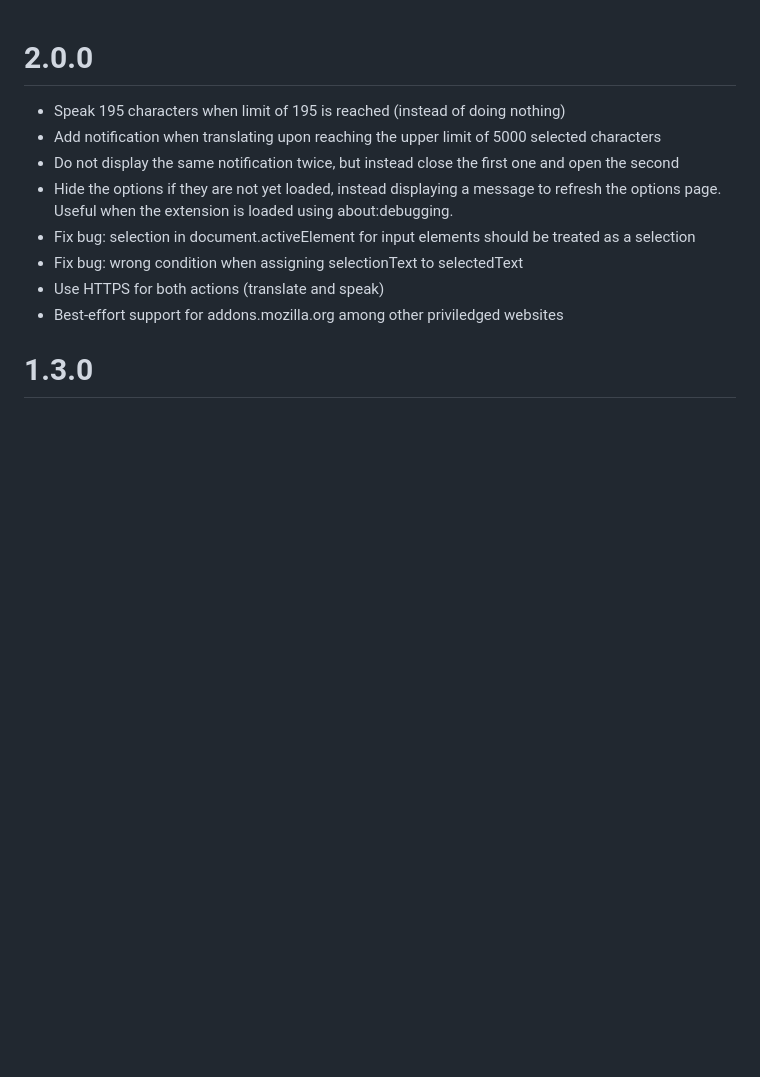
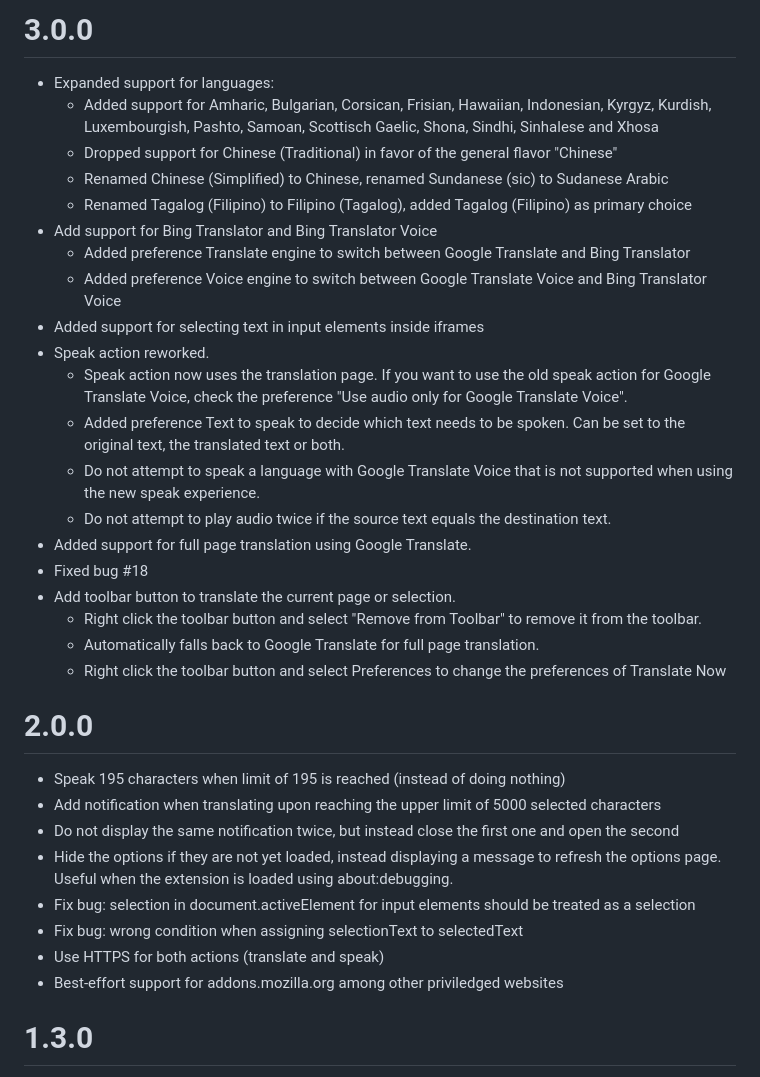
Before and after one commit to Smile4ever/firefoxaddons, a Markdown page: Translate Now-webext/CHANGELOG.md, the part around the change. Rendered like a GitHub page; blank space fills up the shorter version.

```diff
--- a/Translate Now-webext/CHANGELOG.md
+++ b/Translate Now-webext/CHANGELOG.md
@@ -1,3 +1,26 @@
+3.0.0
+=====
+- Expanded support for languages:
+	- Added support for Amharic, Bulgarian, Corsican, Frisian, Hawaiian, Indonesian, Kyrgyz, Kurdish, Luxembourgish, Pashto, Samoan, Scottisch Gaelic, Shona, Sindhi, Sinhalese and Xhosa
+	- Dropped support for Chinese (Traditional) in favor of the general flavor "Chinese"
+	- Renamed Chinese (Simplified) to Chinese, renamed Sundanese (sic) to Sudanese Arabic
+	- Renamed Tagalog (Filipino) to Filipino (Tagalog), added Tagalog (Filipino) as primary choice
+- Add support for Bing Translator and Bing Translator Voice
+	- Added preference Translate engine to switch between Google Translate and Bing Translator
+	- Added preference Voice engine to switch between Google Translate Voice and Bing Translator Voice
+- Added support for selecting text in input elements inside iframes
+- Speak action reworked.
+	- Speak action now uses the translation page. If you want to use the old speak action for Google Translate Voice, check the preference "Use audio only for Google Translate Voice".
+	- Added preference Text to speak to decide which text needs to be spoken. Can be set to the original text, the translated text or both.
+	- Do not attempt to speak a language with Google Translate Voice that is not supported when using the new speak experience.
+	- Do not attempt to play audio twice if the source text equals the destination text.
+- Added support for full page translation using Google Translate.
+- Fixed bug #18
+- Add toolbar button to translate the current page or selection.
+	- Right click the toolbar button and select "Remove from Toolbar" to remove it from the toolbar.
+	- Automatically falls back to Google Translate for full page translation.
+	- Right click the toolbar button and select Preferences to change the preferences of Translate Now
+
 2.0.0
 =====
 
```
Also changed, not shown: Translate Now-webext/README.md (+11 -2 lines), Translate Now-webext/TODO.md (added, +6 -0 lines), Translate Now-webext/images/translate-now-preferences-1.0.png (renamed from Translate Now-webext/images/translate-now-preferences.png), Translate Now-webext/images/translate-now-preferences-3.0.png (added), 7 other files.
